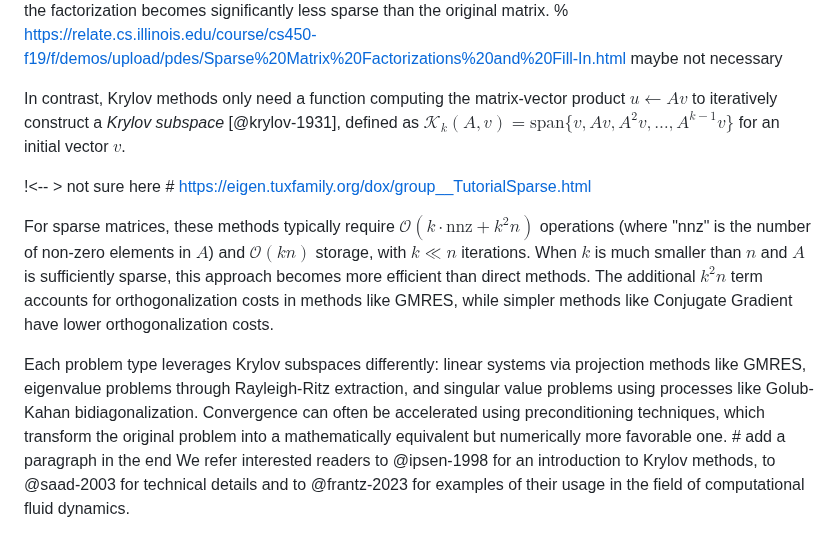
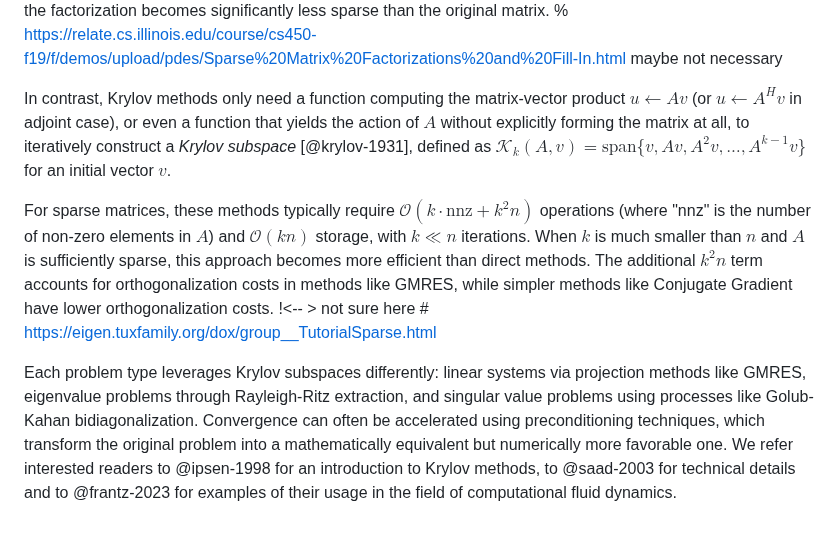
Before and after one commit to nekStab/LightKrylov, a Markdown page: paper/paper.md, the part around the change. GitHub-like rendering.

Commit message:
added adjoint def

```diff
--- a/paper/paper.md
+++ b/paper/paper.md
@@ -45,16 +45,16 @@ and singular value decomposition, where $A \in \mathbb{C}^{m \times n}$ has sing
 When solving problems such as the ones shown above, direct methods tend to have a computational cost scaling as $\mathcal{O}(n^3)$ (where $n$ is the leading dimension of $A$) making them impractical for very large-scale problems.
 Even when $A$ is sparse, care needs to be taken when computing matrix factorizations such as LU or Cholesky since they can incur an $\mathcal{O}(n^2)$ storage cost in the worst case scenarios and introduce fill-in, where the factorization becomes significantly less sparse than the original matrix. % https://relate.cs.illinois.edu/course/cs450-f19/f/demos/upload/pdes/Sparse%20Matrix%20Factorizations%20and%20Fill-In.html maybe not necessary
 
-In contrast, Krylov methods only need a function computing the matrix-vector product $u \leftarrow Av$ to iteratively construct a *Krylov subspace* [@krylov-1931], defined as $\mathcal{K}_k(A, v) = \text{span}\{v, Av, A^2v, \ldots, A^{k-1}v\}$ for an initial vector $v$.
-
-!<-- > not sure here  # https://eigen.tuxfamily.org/dox/group__TutorialSparse.html
+In contrast, Krylov methods only need a function computing the matrix-vector product $u \leftarrow Av$ (or $u \leftarrow A^H v$ in adjoint case), or even a function that yields the action of $A$ without explicitly forming the matrix at all, to iteratively construct a *Krylov subspace* [@krylov-1931], defined as $\mathcal{K}_k(A, v) = \text{span}\{v, Av, A^2v, \ldots, A^{k-1}v\}$ for an initial vector $v$.
 
 For sparse matrices, these methods typically require $\mathcal{O}(k \cdot \text{nnz} + k^2n)$ operations (where "nnz" is the number of non-zero elements in $A$) and $\mathcal{O}(kn)$ storage, with $k \ll n$ iterations.
 When $k$ is much smaller than $n$ and $A$ is sufficiently sparse, this approach becomes more efficient than direct methods.
 The additional $k^2n$ term accounts for orthogonalization costs in methods like GMRES, while simpler methods like Conjugate Gradient have lower orthogonalization costs.
+!<-- > not sure here # https://eigen.tuxfamily.org/dox/group__TutorialSparse.html
+
 
 Each problem type leverages Krylov subspaces differently: linear systems via projection methods like GMRES, eigenvalue problems through Rayleigh-Ritz extraction, and singular value problems using processes like Golub-Kahan bidiagonalization.
-Convergence can often be accelerated using preconditioning techniques, which transform the original problem into a mathematically equivalent but numerically more favorable one. # add a paragraph in the end
+Convergence can often be accelerated using preconditioning techniques, which transform the original problem into a mathematically equivalent but numerically more favorable one.
 We refer interested readers to @ipsen-1998 for an introduction to Krylov methods, to @saad-2003 for technical details and to @frantz-2023 for examples of their usage in the field of computational fluid dynamics.
 
 # Statement of need
```
